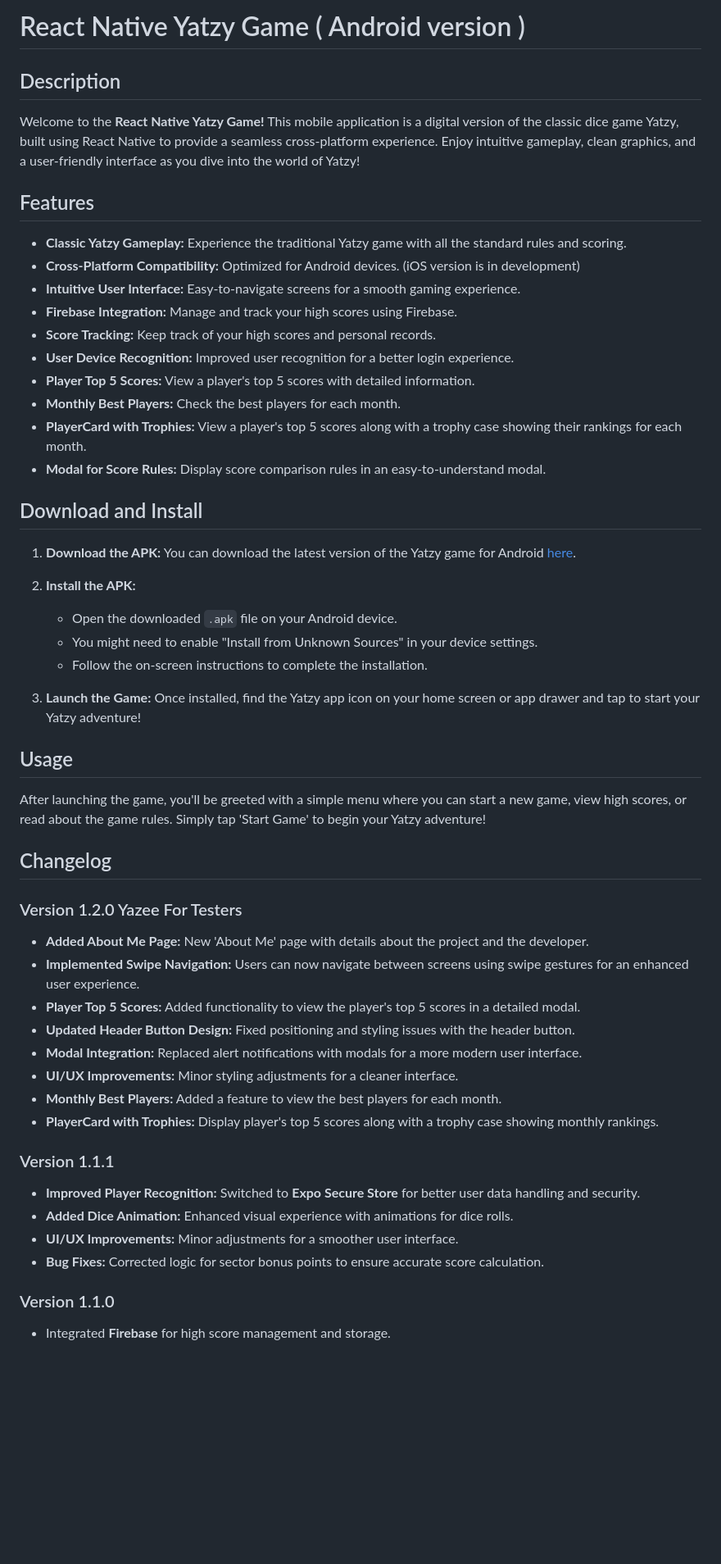
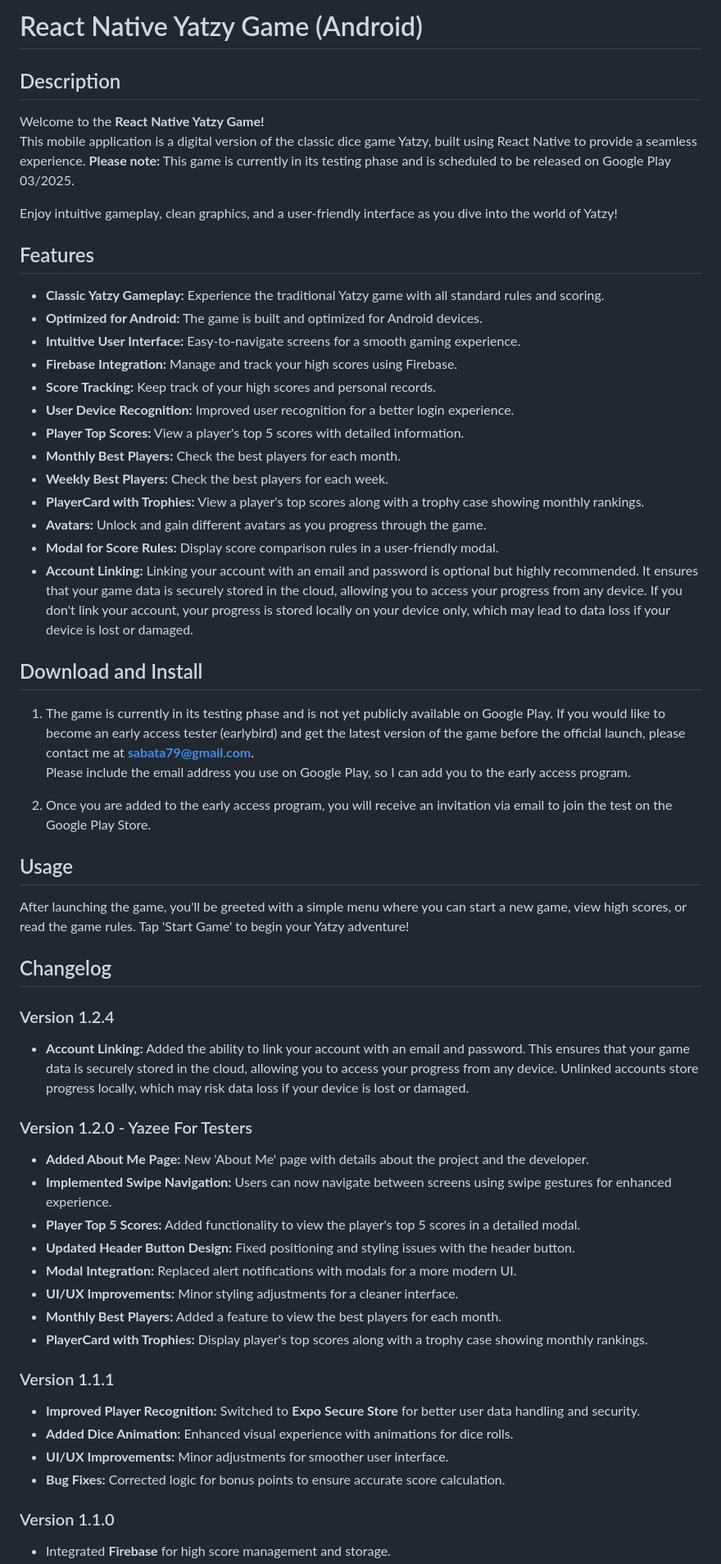
Before and after one commit to Sabata79/RN_Yatzee_FULL-GAME, a Markdown page: README.md, the part around the change printed below. Shown: that part at 82% size. Drawn GitHub-style; blank space fills up the shorter version.

```diff
--- a/README.md
+++ b/README.md
@@ -1,57 +1,62 @@
-# React Native Yatzy Game ( Android version )
+# React Native Yatzy Game (Android)
 
 ## Description
 
-Welcome to the **React Native Yatzy Game!** This mobile application is a digital version of the classic dice game Yatzy, built using React Native to provide a seamless cross-platform experience. Enjoy intuitive gameplay, clean graphics, and a user-friendly interface as you dive into the world of Yatzy!
+Welcome to the **React Native Yatzy Game!**
+This mobile application is a digital version of the classic dice game Yatzy, built using React Native to provide a seamless experience. **Please note:** This game is currently in its testing phase and is scheduled to be released on Google Play 03/2025.
+
+Enjoy intuitive gameplay, clean graphics, and a user-friendly interface as you dive into the world of Yatzy!
 
 ## Features
 
-- **Classic Yatzy Gameplay:** Experience the traditional Yatzy game with all the standard rules and scoring.
-- **Cross-Platform Compatibility:** Optimized for Android devices. (iOS version is in development)
+- **Classic Yatzy Gameplay:** Experience the traditional Yatzy game with all standard rules and scoring.
+- **Optimized for Android:** The game is built and optimized for Android devices.
 - **Intuitive User Interface:** Easy-to-navigate screens for a smooth gaming experience.
 - **Firebase Integration:** Manage and track your high scores using Firebase.
 - **Score Tracking:** Keep track of your high scores and personal records.
 - **User Device Recognition:** Improved user recognition for a better login experience.
-- **Player Top 5 Scores:** View a player's top 5 scores with detailed information.
+- **Player Top Scores:** View a player's top 5 scores with detailed information.
 - **Monthly Best Players:** Check the best players for each month.
-- **PlayerCard with Trophies:** View a player's top 5 scores along with a trophy case showing their rankings for each month.
-- **Modal for Score Rules:** Display score comparison rules in an easy-to-understand modal.
+- **Weekly Best Players:** Check the best players for each week.
+- **PlayerCard with Trophies:** View a player's top scores along with a trophy case showing monthly rankings.
+- **Avatars:** Unlock and gain different avatars as you progress through the game.
+- **Modal for Score Rules:** Display score comparison rules in a user-friendly modal.
+- **Account Linking:** Linking your account with an email and password is optional but highly recommended. It ensures that your game data is securely stored in the cloud, allowing you to access your progress from any device. If you don't link your account, your progress is stored locally on your device only, which may lead to data loss if your device is lost or damaged.
 
 ## Download and Install
 
-1. **Download the APK:**
-   You can download the latest version of the Yatzy game for Android [here](https://github.com/Sabata79/RN_Yatzee/blob/master/release/).
+1. The game is currently in its testing phase and is not yet publicly available on Google Play. If you would like to become an early access tester (earlybird) and get the latest version of the game before the official launch, please contact me at **sabata79@gmail.com**.
+Please include the email address you use on Google Play, so I can add you to the early access program.
 
-2. **Install the APK:**
-   - Open the downloaded `.apk` file on your Android device.
-   - You might need to enable "Install from Unknown Sources" in your device settings.
-   - Follow the on-screen instructions to complete the installation.
-
-3. **Launch the Game:**
-   Once installed, find the Yatzy app icon on your home screen or app drawer and tap to start your Yatzy adventure!
+2. Once you are added to the early access program, you will receive an invitation via email to join the test on the Google Play Store.
 
 ## Usage
 
-After launching the game, you'll be greeted with a simple menu where you can start a new game, view high scores, or read about the game rules. Simply tap 'Start Game' to begin your Yatzy adventure!
+After launching the game, you'll be greeted with a simple menu where you can start a new game, view high scores, or read the game rules. Tap 'Start Game' to begin your Yatzy adventure!
 
 ## Changelog
 
-### Version 1.2.0 Yazee For Testers
+### Version 1.2.4
+- **Account Linking:** Added the ability to link your account with an email and password. This ensures that your game data is securely stored in the cloud, allowing you to access your progress from any device. Unlinked accounts store progress locally, which may risk data loss if your device is lost or damaged.
+
+### Version 1.2.0 - Yazee For Testers
 
 - **Added About Me Page:** New 'About Me' page with details about the project and the developer.
-- **Implemented Swipe Navigation:** Users can now navigate between screens using swipe gestures for an enhanced user experience.
+- **Implemented Swipe Navigation:** Users can now navigate between screens using swipe gestures for enhanced experience.
 - **Player Top 5 Scores:** Added functionality to view the player's top 5 scores in a detailed modal.
 - **Updated Header Button Design:** Fixed positioning and styling issues with the header button.
-- **Modal Integration:** Replaced alert notifications with modals for a more modern user interface.
+- **Modal Integration:** Replaced alert notifications with modals for a more modern UI.
 - **UI/UX Improvements:** Minor styling adjustments for a cleaner interface.
 - **Monthly Best Players:** Added a feature to view the best players for each month.
-- **PlayerCard with Trophies:** Display player's top 5 scores along with a trophy case showing monthly rankings.
+- **PlayerCard with Trophies:** Display player's top scores along with a trophy case showing monthly rankings.
 
 ### Version 1.1.1
+
 - **Improved Player Recognition:** Switched to **Expo Secure Store** for better user data handling and security.
 - **Added Dice Animation:** Enhanced visual experience with animations for dice rolls.
-- **UI/UX Improvements:** Minor adjustments for a smoother user interface.
-- **Bug Fixes:** Corrected logic for sector bonus points to ensure accurate score calculation.
+- **UI/UX Improvements:** Minor adjustments for smoother user interface.
+- **Bug Fixes:** Corrected logic for bonus points to ensure accurate score calculation.
 
 ### Version 1.1.0
+
 - Integrated **Firebase** for high score management and storage.
```
Also changed, not shown: other parts of README.md (+7 -7 lines).
